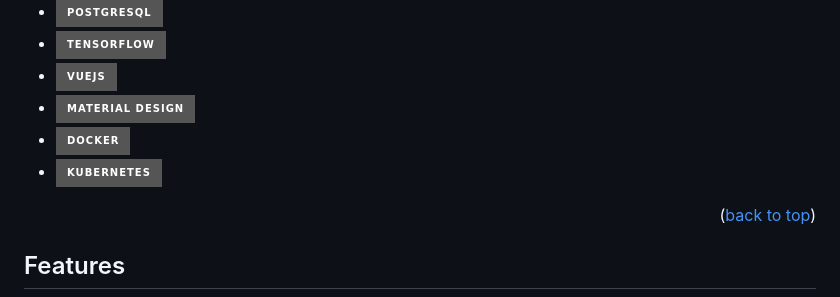
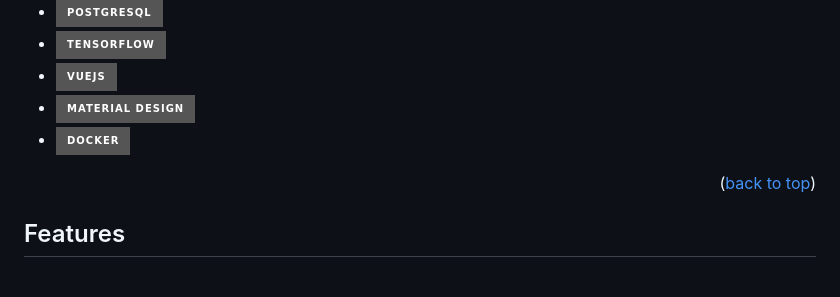
Before and after one commit to d1m1trap/aquaspice_aspdaw, a Markdown page: README.md, the part around the change. Rendered like a GitHub page; badges without logos.

```diff
--- a/README.md
+++ b/README.md
@@ -25,7 +25,6 @@ It allows for dataset selection, experiment tracking and model deployment. The a
 * [![Vue.js][Vue.js]][Vue.js-url]
 * [![Material][Material]][Material-url]
 * [![Docker][Docker]][Docker-url]
-* [![Kubernetes][Kubernetes]][Kubernetes-url]
 
 <p align="right">(<a href="#readme-top">back to top</a>)</p>
 
```
